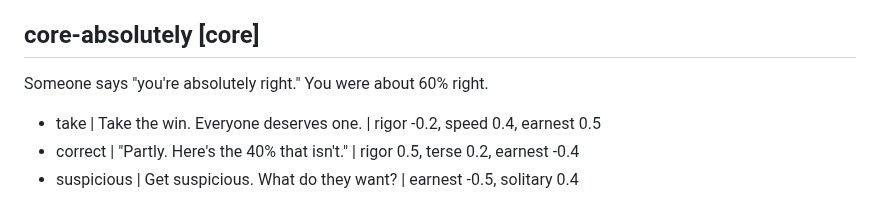
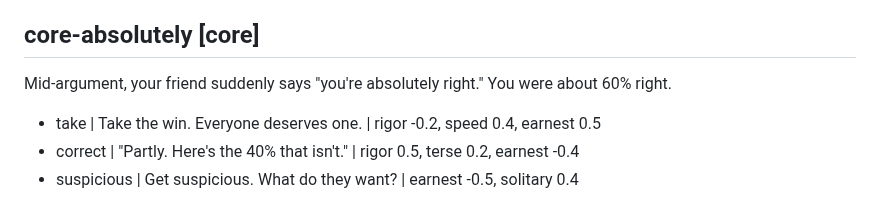
Before and after one commit to econchick/which-model-are-you, a Markdown page: content/questions.md, the part around the change. Drawn GitHub-style.

Commit message:
Put the "you're absolutely right" question in an argument with a friend
Co-Authored-By: Claude Opus 5.5 <noreply@anthropic.com>

```diff
--- a/content/questions.md
+++ b/content/questions.md
@@ -68,7 +68,7 @@ A friend is quitting their job to take a year off. They haven't looked at their
 - memo | A twelve-tab spreadsheet titled "Some thoughts" | rigor 0.4, terse -0.7, speed -0.3
 
 ## core-absolutely [core]
-Someone says "you're absolutely right." You were about 60% right.
+Mid-argument, your friend suddenly says "you're absolutely right." You were about 60% right.
 
 - take | Take the win. Everyone deserves one. | rigor -0.2, speed 0.4, earnest 0.5
 - correct | "Partly. Here's the 40% that isn't." | rigor 0.5, terse 0.2, earnest -0.4
```
